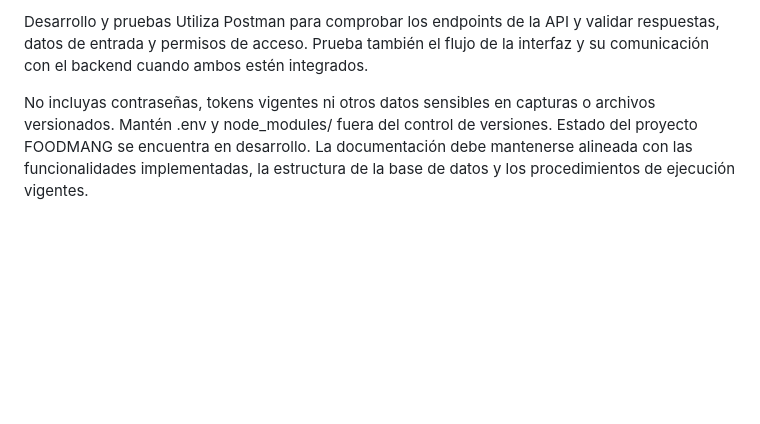
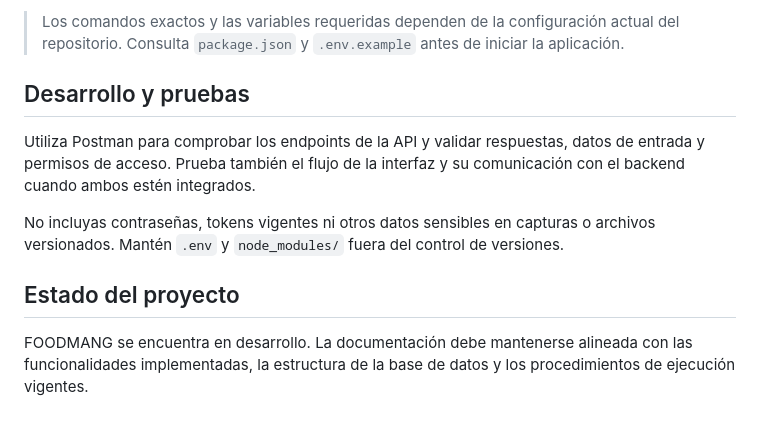
Before and after one commit to ATOMIC-2512/Service-FoodMang, a Markdown page: README.md, the part around one of its changes. Drawn GitHub-style; blank space fills up the shorter version.

```diff
--- a/README.md
+++ b/README.md
@@ -52,7 +80,12 @@ Los comandos exactos y las variables requeridas dependen de la configuración ac
 
-Desarrollo y pruebas
+> Los comandos exactos y las variables requeridas dependen de la configuración actual del repositorio. Consulta `package.json` y `.env.example` antes de iniciar la aplicación.
+
+## Desarrollo y pruebas
+
 Utiliza Postman para comprobar los endpoints de la API y validar respuestas, datos de entrada y permisos de acceso. Prueba también el flujo de la interfaz y su comunicación con el backend cuando ambos estén integrados.
 
-No incluyas contraseñas, tokens vigentes ni otros datos sensibles en capturas o archivos versionados. Mantén .env y node_modules/ fuera del control de versiones.
-Estado del proyecto
+No incluyas contraseñas, tokens vigentes ni otros datos sensibles en capturas o archivos versionados. Mantén `.env` y `node_modules/` fuera del control de versiones.
+
+## Estado del proyecto
+
 FOODMANG se encuentra en desarrollo. La documentación debe mantenerse alineada con las funcionalidades implementadas, la estructura de la base de datos y los procedimientos de ejecución vigentes.
```
Also changed, not shown: other parts of README.md (+45 -17 lines).
